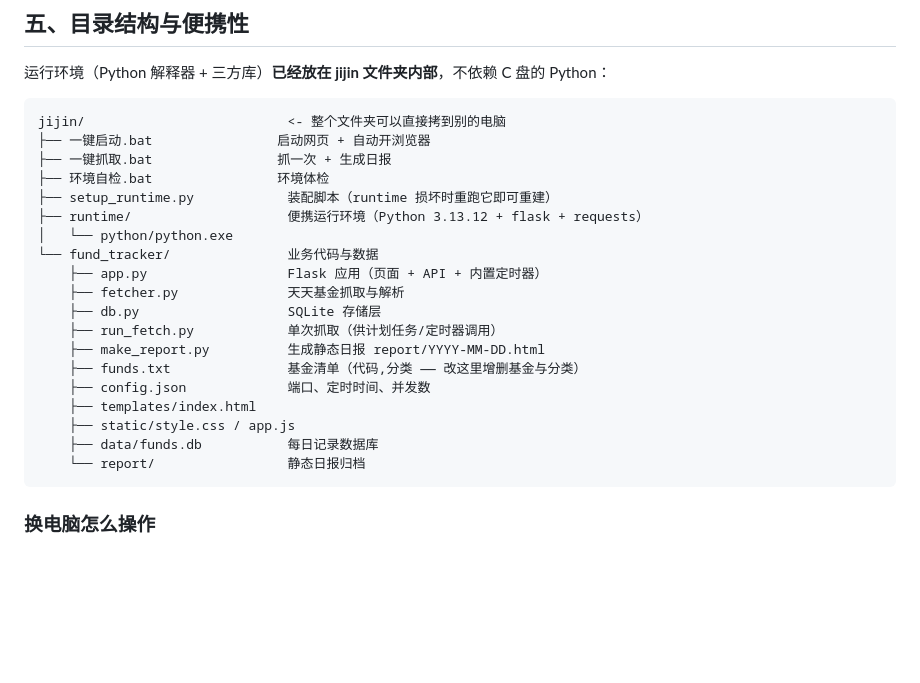
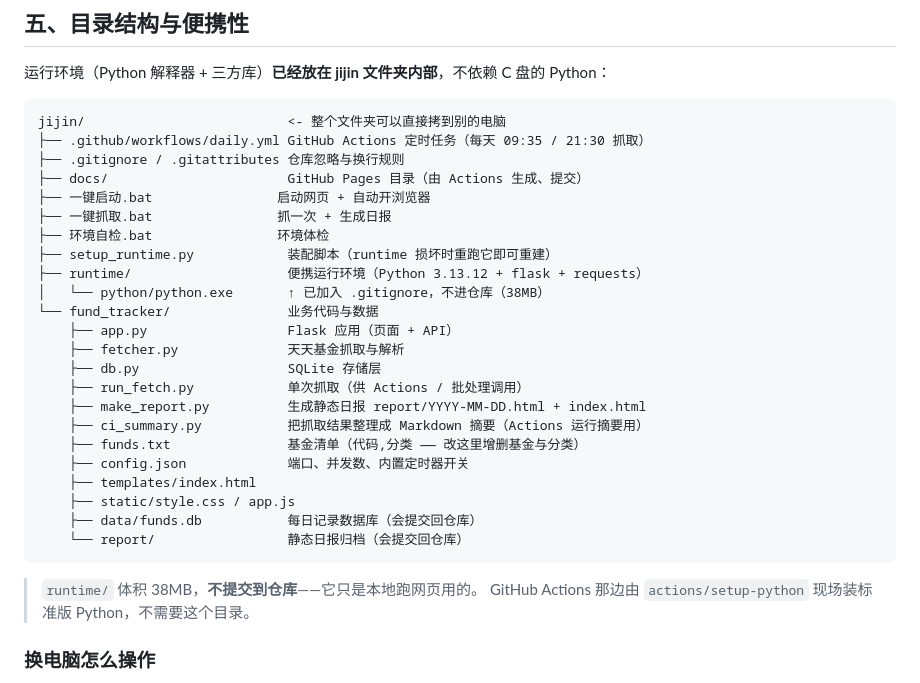
Before and after one commit to HvvZhang/timer, a Markdown page: fund_tracker/README.md, the part around one of its changes. Drawn GitHub-style; blank space fills up the shorter version.

````diff
--- a/fund_tracker/README.md
+++ b/fund_tracker/README.md
@@ -136,25 +185,32 @@ schtasks /create /tn "基金额度每日记录" /tr "\"D:\GREEN\项目\jijin\run
 
 ```
 jijin/                          <- 整个文件夹可以直接拷到别的电脑
+├── .github/workflows/daily.yml GitHub Actions 定时任务（每天 09:35 / 21:30 抓取）
+├── .gitignore / .gitattributes 仓库忽略与换行规则
+├── docs/                       GitHub Pages 目录（由 Actions 生成、提交）
 ├── 一键启动.bat                启动网页 + 自动开浏览器
 ├── 一键抓取.bat                抓一次 + 生成日报
 ├── 环境自检.bat                环境体检
 ├── setup_runtime.py            装配脚本（runtime 损坏时重跑它即可重建）
 ├── runtime/                    便携运行环境（Python 3.13.12 + flask + requests）
-│   └── python/python.exe
+│   └── python/python.exe       ↑ 已加入 .gitignore，不进仓库（38MB）
 └── fund_tracker/               业务代码与数据
-    ├── app.py                  Flask 应用（页面 + API + 内置定时器）
+    ├── app.py                  Flask 应用（页面 + API）
     ├── fetcher.py              天天基金抓取与解析
     ├── db.py                   SQLite 存储层
-    ├── run_fetch.py            单次抓取（供计划任务/定时器调用）
-    ├── make_report.py          生成静态日报 report/YYYY-MM-DD.html
+    ├── run_fetch.py            单次抓取（供 Actions / 批处理调用）
+    ├── make_report.py          生成静态日报 report/YYYY-MM-DD.html + index.html
+    ├── ci_summary.py           把抓取结果整理成 Markdown 摘要（Actions 运行摘要用）
     ├── funds.txt               基金清单（代码,分类 —— 改这里增删基金与分类）
-    ├── config.json             端口、定时时间、并发数
+    ├── config.json             端口、并发数、内置定时器开关
     ├── templates/index.html
     ├── static/style.css / app.js
-    ├── data/funds.db           每日记录数据库
-    └── report/                 静态日报归档
+    ├── data/funds.db           每日记录数据库（会提交回仓库）
+    └── report/                 静态日报归档（会提交回仓库）
 ```
+
+> `runtime/` 体积 38MB，**不提交到仓库**——它只是本地跑网页用的。
+> GitHub Actions 那边由 `actions/setup-python` 现场装标准版 Python，不需要这个目录。
 
 ### 换电脑怎么操作
 
````
Also changed, not shown: other parts of fund_tracker/README.md (+66 -17 lines).
